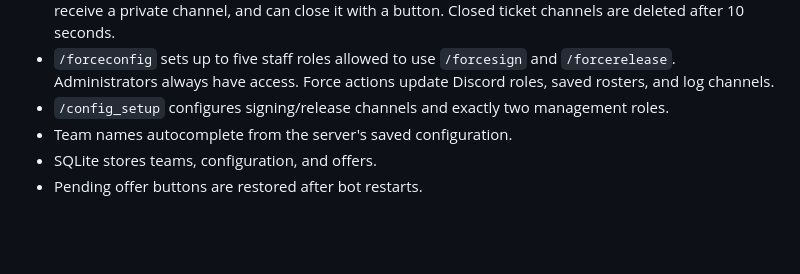
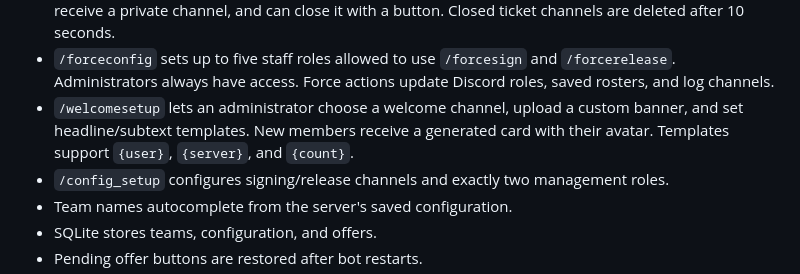
Before and after one commit to ethanalder743-coder/XPC-1.0, a Markdown page: README.md, the part around the change. Drawn GitHub-style; blank space fills up the shorter version.

Commit message:
Document welcome system

```diff
--- a/README.md
+++ b/README.md
@@ -20,6 +20,7 @@ This project is inspired only by common club-management workflows. It does not c
 - `/rulesembed` lets an administrator post server rules and an optional contacting-moderators card with uploaded banner images in a selected channel.
 - `/ticketsetup` lets an administrator choose the panel channel, private ticket category, support role to ping, and comma-separated problem types. Users choose a problem from the persistent dropdown, receive a private channel, and can close it with a button. Closed ticket channels are deleted after 10 seconds.
 - `/forceconfig` sets up to five staff roles allowed to use `/forcesign` and `/forcerelease`. Administrators always have access. Force actions update Discord roles, saved rosters, and log channels.
+- `/welcomesetup` lets an administrator choose a welcome channel, upload a custom banner, and set headline/subtext templates. New members receive a generated card with their avatar. Templates support `{user}`, `{server}`, and `{count}`.
 - `/config_setup` configures signing/release channels and exactly two management roles.
 - Team names autocomplete from the server's saved configuration.
 - SQLite stores teams, configuration, and offers.
```
